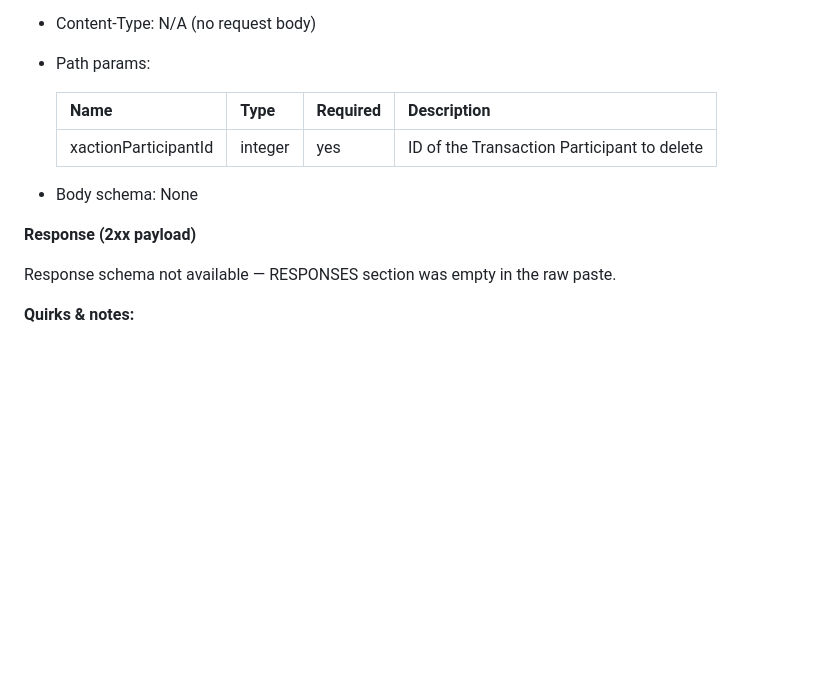
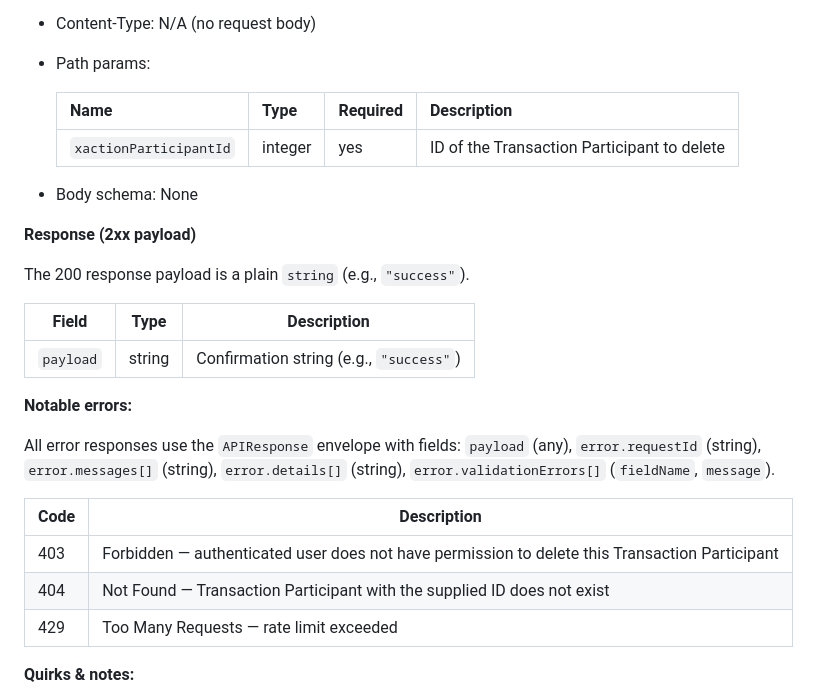
Before and after one commit to ChalkWorld/aframe-mcp-connector, a Markdown page: docs/aframe-api-reference/02-transaction-participants.md, the part around the change. GitHub-like rendering; blank space fills up the shorter version.

Commit message:
API ref: extract DELETE /v1/xaction-participants/{xactionParticipantId}
- Replace placeholder with full schema in 02-transaction-participants.md
- Update master README version_date
- Archive handoff: 2026-06-18_delete-xaction-participant-by-id.md
- Note: previously extracted on 2026-06-18; overwritten with newer data (added response schema — 200 string payload, 403/404/429 APIResponse errors)
- Source: raw Swagger paste, formatted by Cursor (Path B)

Co-authored-by: Cursor <cursoragent@cursor.com>

```diff
--- a/docs/aframe-api-reference/02-transaction-participants.md
+++ b/docs/aframe-api-reference/02-transaction-participants.md
@@ -383,13 +383,27 @@ All non-2xx responses use the `APIResponse` envelope: `payload` (any), `error.re
 
   | Name | Type | Required | Description |
   |---|---|---|---|
-  | xactionParticipantId | integer | yes | ID of the Transaction Participant to delete |
+  | `xactionParticipantId` | integer | yes | ID of the Transaction Participant to delete |
 
 - Body schema: None
 
 **Response (2xx payload)**
 
-Response schema not available — RESPONSES section was empty in the raw paste.
+The 200 response payload is a plain `string` (e.g., `"success"`).
+
+  | Field | Type | Description |
+  |---|---|---|
+  | `payload` | string | Confirmation string (e.g., `"success"`) |
+
+**Notable errors:**
+
+All error responses use the `APIResponse` envelope with fields: `payload` (any), `error.requestId` (string), `error.messages[]` (string), `error.details[]` (string), `error.validationErrors[]` (`fieldName`, `message`).
+
+| Code | Description |
+|---|---|
+| 403 | Forbidden — authenticated user does not have permission to delete this Transaction Participant |
+| 404 | Not Found — Transaction Participant with the supplied ID does not exist |
+| 429 | Too Many Requests — rate limit exceeded |
 
 **Quirks & notes:**
 - Deleting a participant does not delete the linked Contact (if any).
```
Also changed, not shown: docs/aframe-api-reference/README.md (+1 -0 lines).
